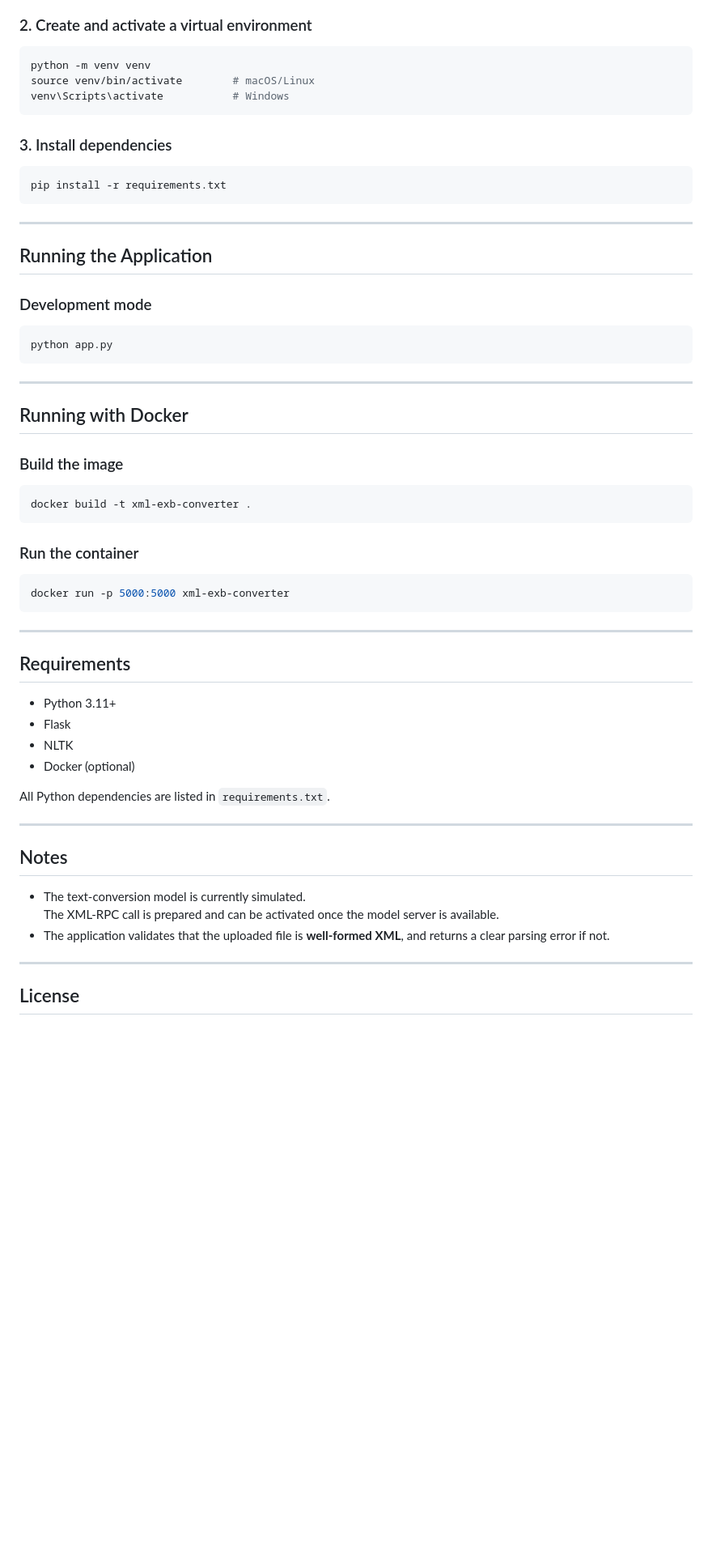
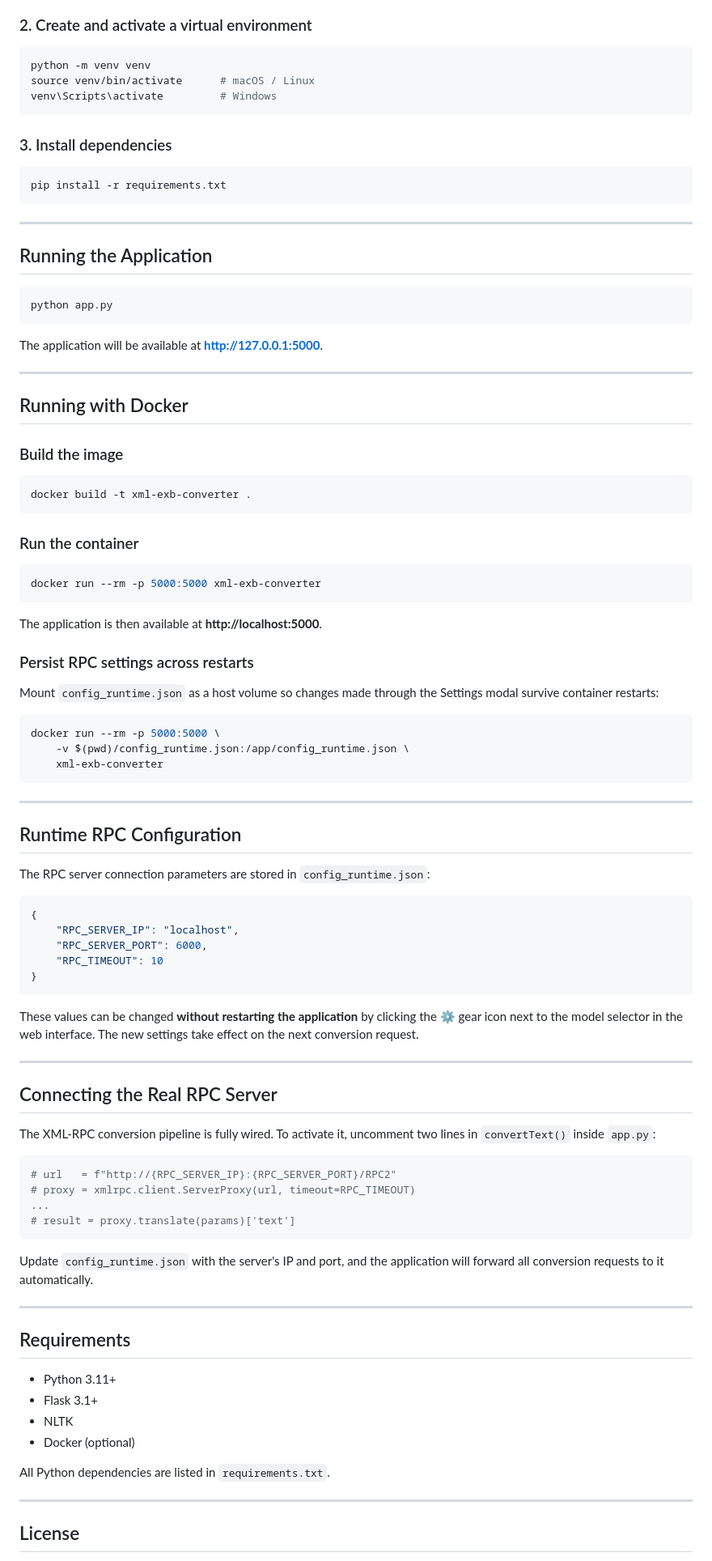
Before and after one commit to gonza-feri/xml-exb-converter, a Markdown page: README.md, the part around one of its changes. Shown at 81% size. Drawn GitHub-style; blank space fills up the shorter version.

````diff
--- a/README.md
+++ b/README.md
@@ -74,8 +81,8 @@ cd xml-exb-converter
 ### 2. Create and activate a virtual environment
 ```bash
 python -m venv venv
-source venv/bin/activate        # macOS/Linux
-venv\Scripts\activate           # Windows
+source venv/bin/activate      # macOS / Linux
+venv\Scripts\activate         # Windows
 ```
 
 ### 3. Install dependencies
@@ -85,12 +92,13 @@ pip install -r requirements.txt
 
 ---
 
-##  Running the Application
+## Running the Application
 
-### Development mode
 ```bash
 python app.py
 ```
+
+The application will be available at **http://127.0.0.1:5000**.
 
 ---
 
@@ -103,27 +111,61 @@ docker build -t xml-exb-converter .
 
 ### Run the container
 ```bash
-docker run -p 5000:5000 xml-exb-converter
+docker run --rm -p 5000:5000 xml-exb-converter
 ```
+
+The application is then available at **http://localhost:5000**.
+
+### Persist RPC settings across restarts
+Mount `config_runtime.json` as a host volume so changes made through the Settings modal survive container restarts:
+
+```bash
+docker run --rm -p 5000:5000 \
+    -v $(pwd)/config_runtime.json:/app/config_runtime.json \
+    xml-exb-converter
+```
+
+---
+
+## Runtime RPC Configuration
+
+The RPC server connection parameters are stored in `config_runtime.json`:
+
+```json
+{
+    "RPC_SERVER_IP": "localhost",
+    "RPC_SERVER_PORT": 6000,
+    "RPC_TIMEOUT": 10
+}
+```
+
+These values can be changed **without restarting the application** by clicking the ⚙️ gear icon next to the model selector in the web interface. The new settings take effect on the next conversion request.
+
+---
+
+## Connecting the Real RPC Server
+
+The XML-RPC conversion pipeline is fully wired. To activate it, uncomment two lines in `convertText()` inside `app.py`:
+
+```python
+# url   = f"http://{RPC_SERVER_IP}:{RPC_SERVER_PORT}/RPC2"
+# proxy = xmlrpc.client.ServerProxy(url, timeout=RPC_TIMEOUT)
+...
+# result = proxy.translate(params)['text']
+```
+
+Update `config_runtime.json` with the server's IP and port, and the application will forward all conversion requests to it automatically.
 
 ---
 
 ## Requirements
 
 - Python 3.11+
-- Flask
+- Flask 3.1+
 - NLTK
 - Docker (optional)
 
 All Python dependencies are listed in `requirements.txt`.
-
----
-
-## Notes
-
-- The text‑conversion model is currently simulated.
-  The XML‑RPC call is prepared and can be activated once the model server is available.
-- The application validates that the uploaded file is **well‑formed XML**, and returns a clear parsing error if not.
 
 ---
 
````
Also changed, not shown: other parts of README.md (+37 -30 lines), static/interface.png, static/interface_settings.png (added).
